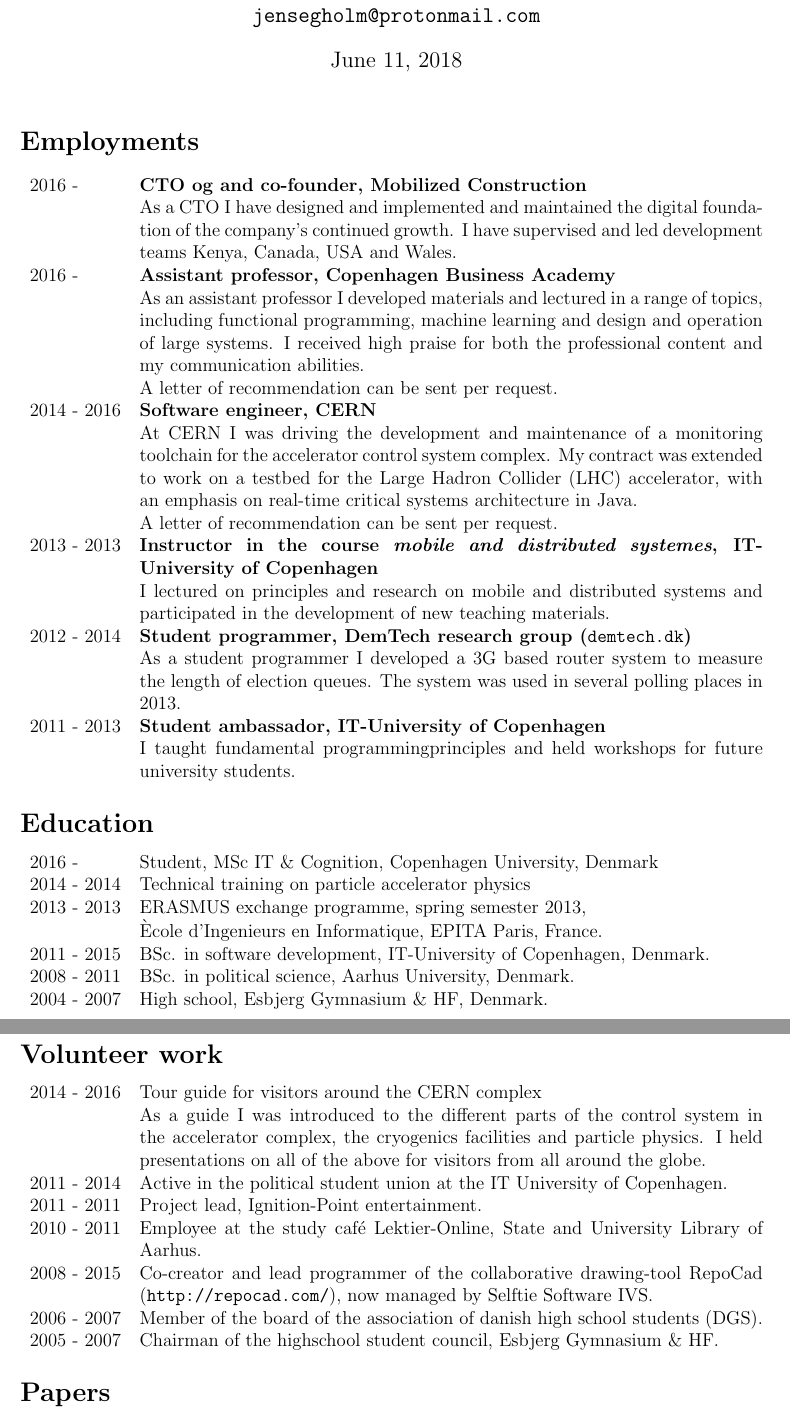
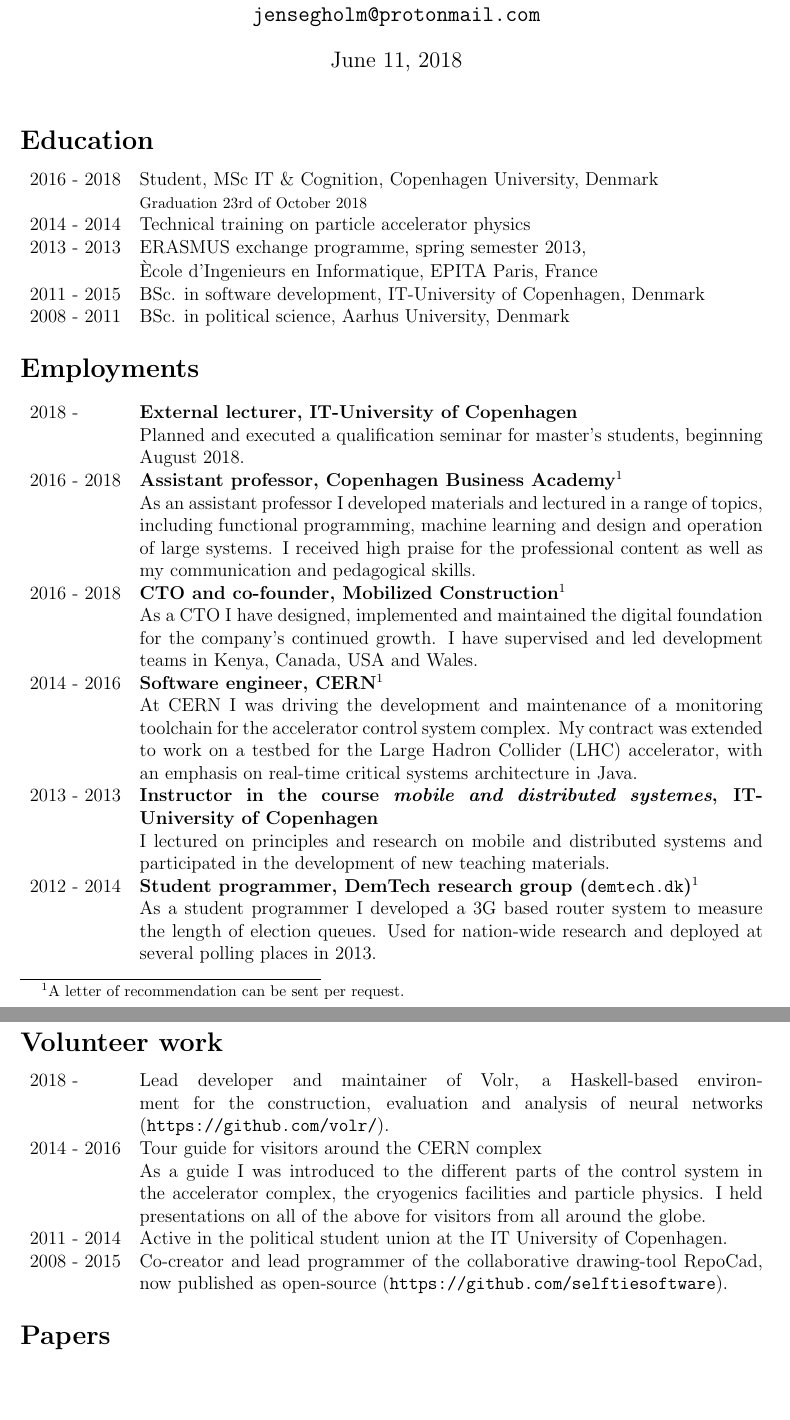
Before and after one commit to Jegp/cv, a LaTeX CV (CV_en.tex): two parts of pages 1 and 2 of 2, joined at a grey line, cut so that both start at the same text, the shorter picture padded with empty space. Compiled offline with pdfLaTeX.

Commit message:
Updated english CV

```diff
--- a/CV_en.tex
+++ b/CV_en.tex
@@ -17,7 +17,7 @@
 \renewcommand{\footrulewidth}{0pt}
 
 \usepackage{titling}
-\setlength{\droptitle}{-10em}
+\setlength{\droptitle}{-8em}
 \cfoot{Page \thepage \hspace{1pt} of \pageref{LastPage}}
 
 \author{Jens Egholm Pedersen, born 1988
@@ -32,64 +32,63 @@
 \begin{document}
 \maketitle
 
+\section*{Education}
+\begin{tabularx}{\textwidth}{l X}
+2016 - 2018 & Student, MSc IT \& Cognition, Copenhagen University, Denmark \\
+            & \footnotesize Graduation 23rd of October 2018 \\
+2014 - 2014 & Technical training on particle accelerator physics \\
+2013 - 2013 & ERASMUS exchange programme, spring semester 2013, \\
+            & Ècole d'Ingenieurs en Informatique, EPITA Paris, France \\
+2011 - 2015 & BSc. in software development, IT-University of Copenhagen, Denmark \\
+2008 - 2011 & BSc. in political science, Aarhus University, Denmark
+\end{tabularx}
+
 \section*{Employments}
 \begin{tabularx}{\textwidth}{l X}
-2016 -      & \textbf{CTO og and co-founder, Mobilized Construction} \\
-            & As a CTO I have designed and implemented and maintained the
-              digital foundation of the company's continued growth.
-              I have supervised and led development teams Kenya, Canada, USA and Wales.\\
-2016 -      & \textbf{Assistant professor, Copenhagen Business Academy} \\
+2018 -      & \textbf{External lecturer, IT-University of Copenhagen} \\
+            & Planned and executed a qualification seminar for master's students,
+              beginning August 2018. \\
+2016 - 2018 & \textbf{Assistant professor, Copenhagen Business Academy}\footnotemark[1] \\
             & As an assistant professor I developed materials and lectured in
               a range of topics, including functional programming,
               machine learning and design and operation of large systems.
-              I received high praise for both the
-              professional content and my communication abilities.\\
-            & A letter of recommendation can be sent per request. \\
-2014 - 2016 & \textbf{Software engineer, CERN} \\
+              I received high praise for the professional content as well as
+              my communication and pedagogical skills.\\
+2016 - 2018 & \textbf{CTO and co-founder, Mobilized Construction}\footnotemark[1] \\
+            & As a CTO I have designed, implemented and maintained the
+              digital foundation for the company's continued growth.
+              I have supervised and led development teams in Kenya, Canada, USA and Wales.\\
+2014 - 2016 & \textbf{Software engineer, CERN}\footnotemark[1] \\
             & At CERN I was driving the development and maintenance of
               a monitoring toolchain for the accelerator control system complex.
               My contract was extended to work on a testbed for the Large Hadron
               Collider (LHC) accelerator, with an emphasis on real-time critical
               systems architecture in Java. \\
-            & A letter of recommendation can be sent per request. \\
 2013 - 2013 & \textbf{Instructor in the course \textit{mobile and distributed systemes}, IT-University of Copenhagen} \\
             & I lectured on principles and research on mobile and distributed
               systems and participated in the development of new teaching
               materials. \\
-2012 - 2014 & \textbf{Student programmer, DemTech research group (\texttt{demtech.dk})} \\
+2012 - 2014 & \textbf{Student programmer, DemTech research group (\texttt{demtech.dk})}\footnotemark[1] \\
             & As a student programmer I developed a 3G based router system to
-              measure the length of election queues. The system was used
-              in several polling places in 2013.\\
-2011 - 2013 & \textbf{Student ambassador, IT-University of Copenhagen} \\
-            & I taught fundamental programmingprinciples and held workshops for
-              future university students.
+              measure the length of election queues. Used for nation-wide
+              research and deployed at several polling places in 2013.
 \end{tabularx}
 
-\section*{Education}
-\begin{tabularx}{\textwidth}{l X}
-2016 - & Student, MSc IT \& Cognition, Copenhagen University, Denmark \\
-2014 - 2014 & Technical training on particle accelerator physics \\
-2013 - 2013 & ERASMUS exchange programme, spring semester 2013, \\
-            & Ècole d'Ingenieurs en Informatique, EPITA Paris, France. \\
-2011 - 2015 & BSc. in software development, IT-University of Copenhagen, Denmark. \\
-2008 - 2011 & BSc. in political science, Aarhus University, Denmark. \\
-2004 - 2007 & High school, Esbjerg Gymnasium \& HF, Denmark.
-\end{tabularx}
+\footnotetext[1]{A letter of recommendation can be sent per request.}
 
 \section*{Volunteer work}
 \begin{tabularx}{\textwidth}{l X}
+2018 -      & Lead developer and maintainer of Volr, a Haskell-based environment
+              for the construction, evaluation and analysis of neural networks
+              (\texttt{https://github.com/volr/}). \\
 2014 - 2016 & Tour guide for visitors around the CERN complex \\
             & As a guide I was introduced to the different parts of the
               control system in the accelerator complex, the cryogenics
               facilities and particle physics. I held presentations
               on all of the above for visitors from all around the globe. \\
 2011 - 2014 & Active in the political student union at the IT University of Copenhagen. \\
-2011 - 2011 & Project lead, Ignition-Point entertainment. \\
-2010 - 2011 & Employee at the study café Lektier-Online, State and University Library of Aarhus.  \\
 2008 - 2015 & Co-creator and lead programmer of the collaborative drawing-tool
-              RepoCad (\texttt{http://repocad.com/}), now managed by Selftie Software IVS. \\
-2006 - 2007 & Member of the board of the association of danish high school students (DGS). \\
-2005 - 2007 & Chairman of the highschool student council, Esbjerg Gymnasium \& HF.
+              RepoCad, now published as open-source (\texttt{https://github.com/selftiesoftware}).
 \end{tabularx}
 
 \section*{Papers}
```
Also changed, not shown: CV_en.tex (2 more changed lines).
